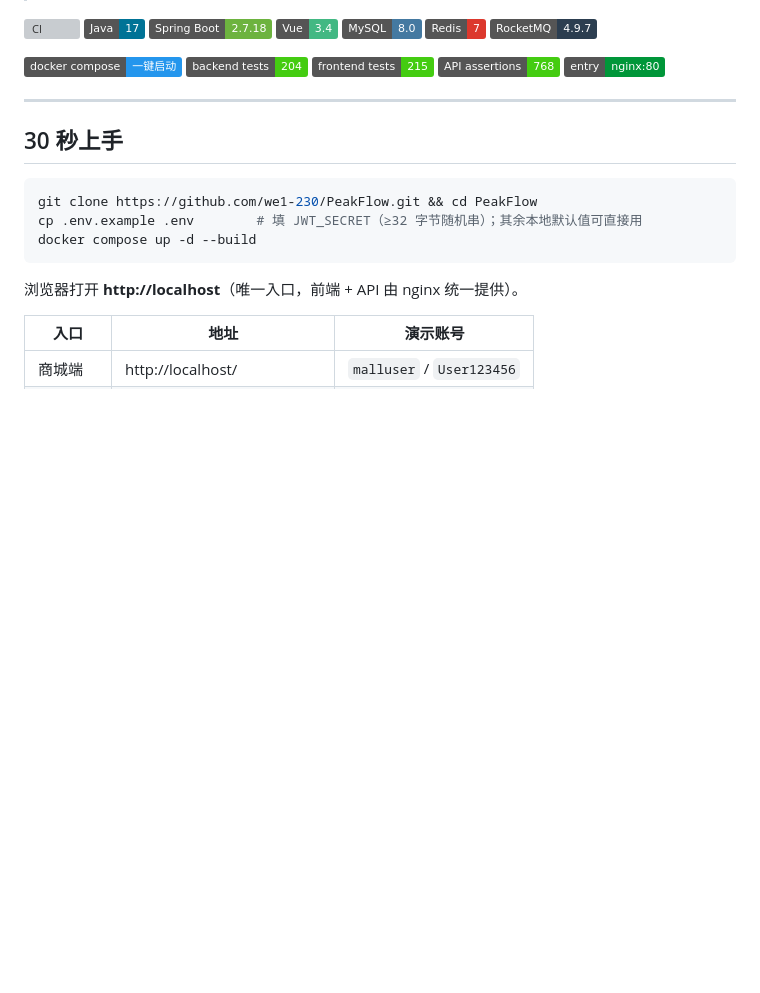
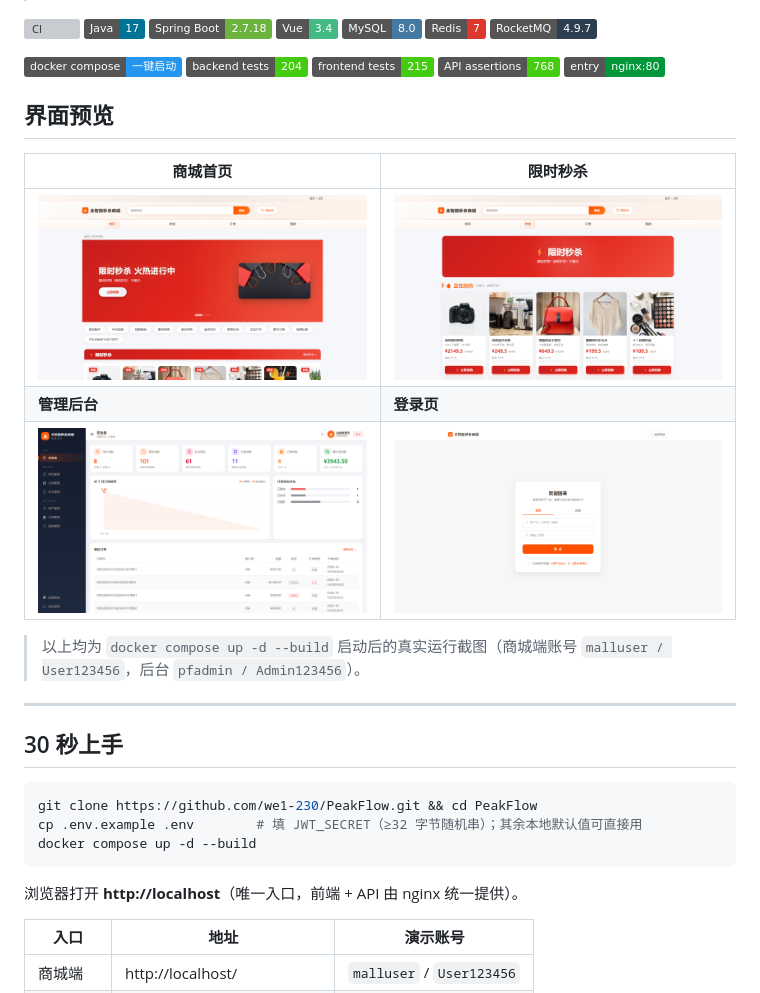
Before and after one commit to we1-230/PeakFlow, a Markdown page: README.md, the part around the change. GitHub-like rendering; pictures changed too: docs/screenshots/admin-dashboard.png (added), docs/screenshots/login.png (added), docs/screenshots/mall-home.png (added); badges without logos; blank space fills up the shorter version; grey boxes are pictures that could not be loaded.

Commit message:
docs(readme): 新增系统真实运行截图
为什么加截图：README 面向 3 分钟速览的读者，先看到系统长什么样
再谈架构，比纯文字更有说服力；四张图全部来自
docker compose up -d --build 启动后的真实页面（非设计稿），
商城端用 malluser、后台用 pfadmin 实拍，涵盖首页 / 秒杀 / 后台仪表盘 / 登录

```diff
--- a/README.md
+++ b/README.md
@@ -21,6 +21,16 @@
   <img alt="API assertions" src="https://img.shields.io/badge/API%20assertions-768-brightgreen">
   <img alt="Single entry" src="https://img.shields.io/badge/entry-nginx%3A80-009639?logo=nginx&logoColor=white">
 </p>
+
+## 界面预览
+
+| 商城首页 | 限时秒杀 |
+|---|---|
+| ![商城首页](docs/screenshots/mall-home.png) | ![限时秒杀](docs/screenshots/seckill.png) |
+| **管理后台** | **登录页** |
+| ![管理后台](docs/screenshots/admin-dashboard.png) | ![登录页](docs/screenshots/login.png) |
+
+> 以上均为 `docker compose up -d --build` 启动后的真实运行截图（商城端账号 `malluser / User123456`，后台 `pfadmin / Admin123456`）。
 
 ---
 
```
